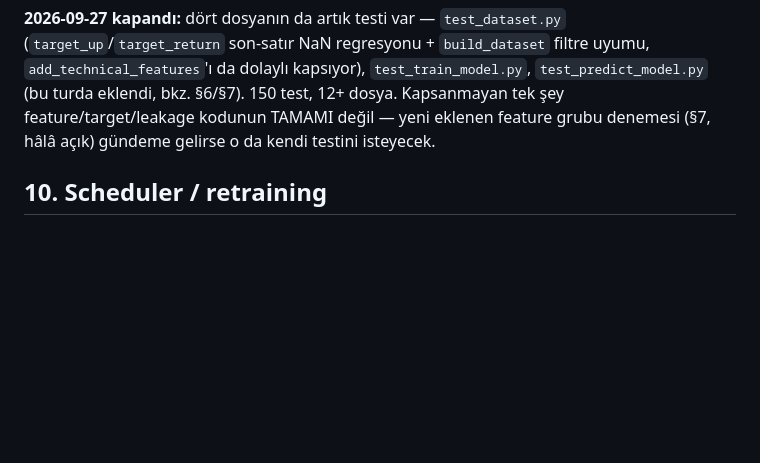
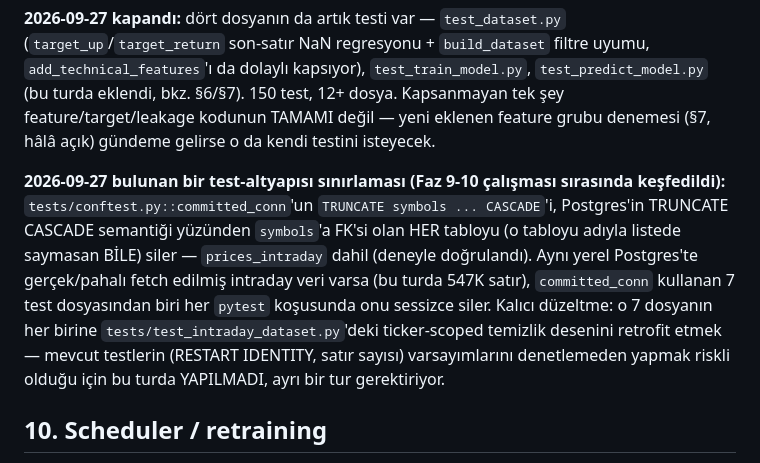
Before and after one commit to UmutErayAltay/BorsaSite, a Markdown page: docs/BACKTEST_AUDIT.md, the part around the change. Rendered like a GitHub page; blank space fills up the shorter version.

Commit message:
Audit: committed_conn'un TRUNCATE CASCADE'inin prices_intraday'i sildigini not et
Co-Authored-By: Claude Sonnet 5 <noreply@anthropic.com>
Claude-Session: https://claude.ai/code/session_01T691xE5cZdxjHBPGWiB9n4

```diff
--- a/docs/BACKTEST_AUDIT.md
+++ b/docs/BACKTEST_AUDIT.md
@@ -245,6 +245,19 @@ filtre uyumu, `add_technical_features`'ı da dolaylı kapsıyor),
 kodunun TAMAMI değil — yeni eklenen feature grubu denemesi (§7, hâlâ açık)
 gündeme gelirse o da kendi testini isteyecek.
 
+**2026-09-27 bulunan bir test-altyapısı sınırlaması (Faz 9-10 çalışması
+sırasında keşfedildi):** `tests/conftest.py::committed_conn`'un
+`TRUNCATE symbols ... CASCADE`'i, Postgres'in TRUNCATE CASCADE semantiği
+yüzünden `symbols`'a FK'si olan HER tabloyu (o tabloyu adıyla listede
+saymasan BİLE) siler — `prices_intraday` dahil (deneyle doğrulandı).
+Aynı yerel Postgres'te gerçek/pahalı fetch edilmiş intraday veri varsa
+(bu turda 547K satır), `committed_conn` kullanan 7 test dosyasından biri
+her `pytest` koşusunda onu sessizce siler. Kalıcı düzeltme: o 7 dosyanın
+her birine `tests/test_intraday_dataset.py`'deki ticker-scoped temizlik
+desenini retrofit etmek — mevcut testlerin (RESTART IDENTITY, satır
+sayısı) varsayımlarını denetlemeden yapmak riskli olduğu için bu turda
+YAPILMADI, ayrı bir tur gerektiriyor.
+
 ## 10. Scheduler / retraining
 
 GitHub Actions hafta içi 16:00 UTC, `workflow_dispatch` ile elle de
```
